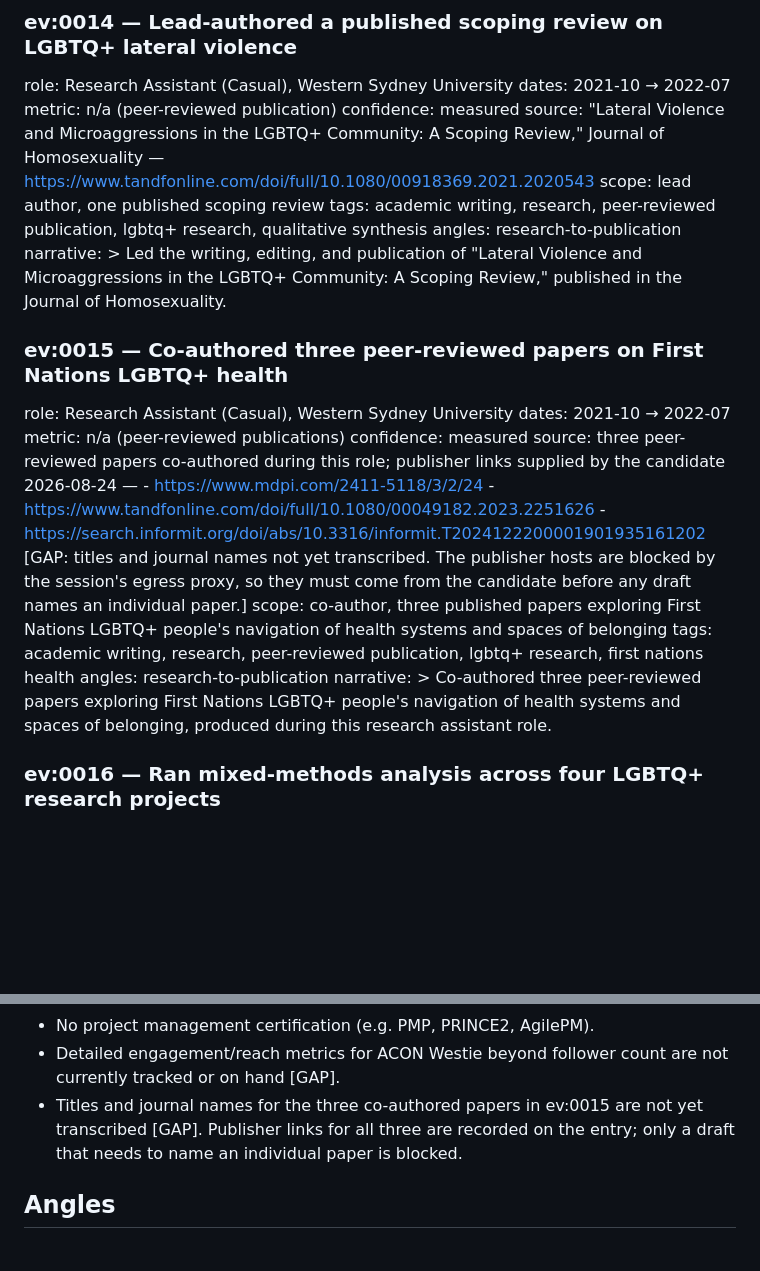
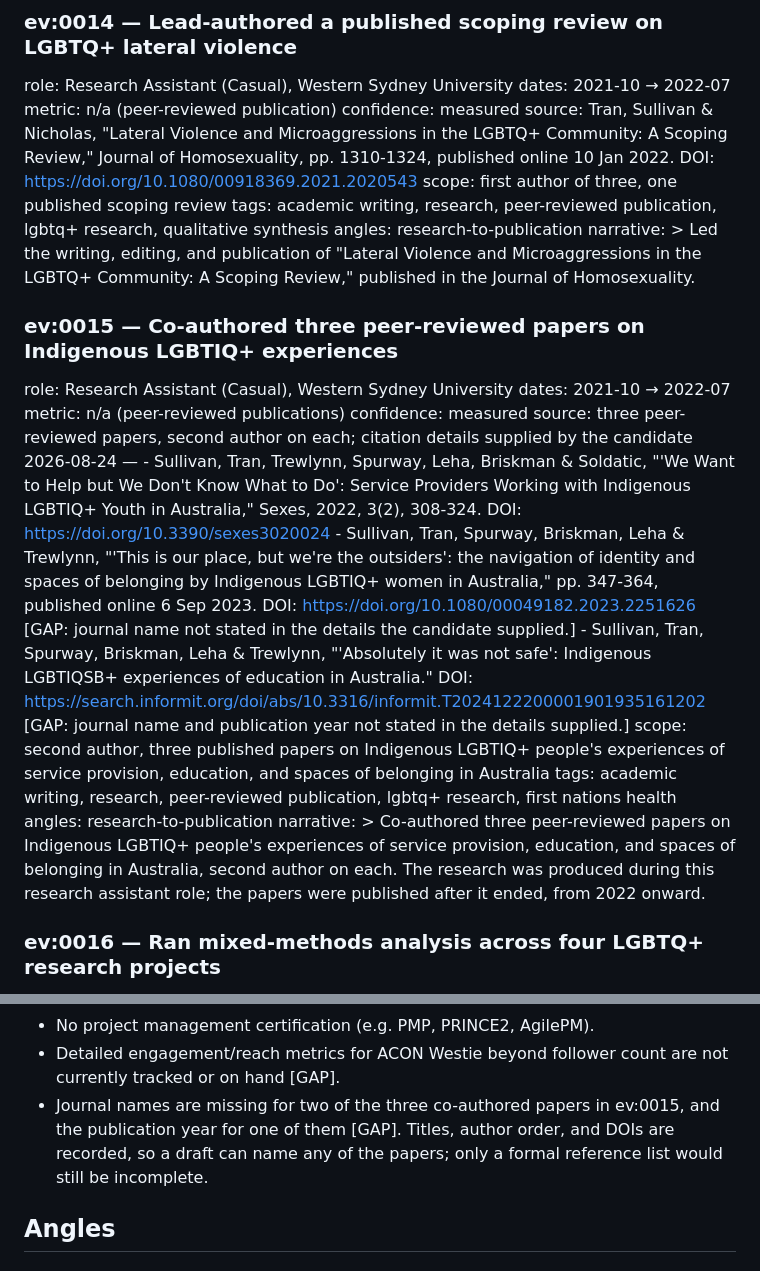
Before and after one commit to lovekitten3000/jobseeker, a Markdown page: profile/evidence-bank.md, 2 parts joined by grey strips. GitHub-like rendering; blank space fills up the shorter version.

Commit message:
Record full citations for ev:0014 and ev:0015
Citation details supplied by the candidate, who confirmed the research was
produced during the WSU research assistant role and published afterward.

ev:0014 — full citation recorded: Tran, Sullivan & Nicholas, Journal of
Homosexuality, pp. 1310-1324, online 10 Jan 2022. The author list confirms
the entry's lead-author claim; scope now states the position explicitly.

ev:0015 — titles, author lists and DOIs recorded for all three papers, with
second-author position stated. Two corrections follow from the citations
themselves, not from any new claim:

- The papers are on service provision, education, and spaces of belonging.
  "Navigation of health systems" described only part of that, so scope and
  narrative now match the published titles.
- The papers say "Indigenous"; the entry said "First Nations". Header,
  scope and narrative now use the sources' own word. Tags are unchanged.

Still open: journal names for two of the three, and the publication year
for one. Neither was in the details supplied, and the publisher hosts are
blocked by this session's egress proxy, so neither was inferred. The
Shortfalls entry states exactly what is and is not on file.

Co-Authored-By: Claude Opus 5 <noreply@anthropic.com>
Claude-Session: https://claude.ai/code/session_01RNMYtksuwGjxFjveMKdeoL

```diff
--- a/profile/evidence-bank.md
+++ b/profile/evidence-bank.md
@@ -198,8 +198,8 @@ role:       Research Assistant (Casual), Western Sydney University
 dates:      2021-10 → 2022-07
 metric:     n/a (peer-reviewed publication)
 confidence: measured
-source:     "Lateral Violence and Microaggressions in the LGBTQ+ Community: A Scoping Review," Journal of Homosexuality — https://www.tandfonline.com/doi/full/10.1080/00918369.2021.2020543
-scope:      lead author, one published scoping review
+source:     Tran, Sullivan & Nicholas, "Lateral Violence and Microaggressions in the LGBTQ+ Community: A Scoping Review," Journal of Homosexuality, pp. 1310-1324, published online 10 Jan 2022. DOI: https://doi.org/10.1080/00918369.2021.2020543
+scope:      first author of three, one published scoping review
 tags:       academic writing, research, peer-reviewed publication, lgbtq+ research, qualitative synthesis
 angles:     research-to-publication
 narrative: >
@@ -207,26 +207,35 @@ narrative: >
   Microaggressions in the LGBTQ+ Community: A Scoping Review," published in
   the Journal of Homosexuality.
 
-### ev:0015 — Co-authored three peer-reviewed papers on First Nations LGBTQ+ health
+### ev:0015 — Co-authored three peer-reviewed papers on Indigenous LGBTIQ+ experiences
 role:       Research Assistant (Casual), Western Sydney University
 dates:      2021-10 → 2022-07
 metric:     n/a (peer-reviewed publications)
 confidence: measured
-source:     three peer-reviewed papers co-authored during this role; publisher links
-            supplied by the candidate 2026-08-24 —
-            - https://www.mdpi.com/2411-5118/3/2/24
-            - https://www.tandfonline.com/doi/full/10.1080/00049182.2023.2251626
-            - https://search.informit.org/doi/abs/10.3316/informit.T2024122200001901935161202
-            [GAP: titles and journal names not yet transcribed. The publisher hosts are
-            blocked by the session's egress proxy, so they must come from the candidate
-            before any draft names an individual paper.]
-scope:      co-author, three published papers exploring First Nations LGBTQ+ people's navigation of health systems and spaces of belonging
+source:     three peer-reviewed papers, second author on each; citation details supplied
+            by the candidate 2026-08-24 —
+            - Sullivan, Tran, Trewlynn, Spurway, Leha, Briskman & Soldatic, "'We Want to
+              Help but We Don't Know What to Do': Service Providers Working with
+              Indigenous LGBTIQ+ Youth in Australia," Sexes, 2022, 3(2), 308-324.
+              DOI: https://doi.org/10.3390/sexes3020024
+            - Sullivan, Tran, Spurway, Briskman, Leha & Trewlynn, "'This is our place, but
+              we're the outsiders': the navigation of identity and spaces of belonging by
+              Indigenous LGBTIQ+ women in Australia," pp. 347-364, published online
+              6 Sep 2023. DOI: https://doi.org/10.1080/00049182.2023.2251626
+              [GAP: journal name not stated in the details the candidate supplied.]
+            - Sullivan, Tran, Spurway, Briskman, Leha & Trewlynn, "'Absolutely it was not
+              safe': Indigenous LGBTIQSB+ experiences of education in Australia."
+              DOI: https://search.informit.org/doi/abs/10.3316/informit.T2024122200001901935161202
+              [GAP: journal name and publication year not stated in the details supplied.]
+scope:      second author, three published papers on Indigenous LGBTIQ+ people's experiences of service provision, education, and spaces of belonging in Australia
 tags:       academic writing, research, peer-reviewed publication, lgbtq+ research, first nations health
 angles:     research-to-publication
 narrative: >
-  Co-authored three peer-reviewed papers exploring First Nations LGBTQ+
-  people's navigation of health systems and spaces of belonging, produced
-  during this research assistant role.
+  Co-authored three peer-reviewed papers on Indigenous LGBTIQ+ people's
+  experiences of service provision, education, and spaces of belonging in
+  Australia, second author on each. The research was produced during this
+  research assistant role; the papers were published after it ended, from
+  2022 onward.
 
 ### ev:0016 — Ran mixed-methods analysis across four LGBTQ+ research projects
 role:       Research Assistant (Casual), Western Sydney University
@@ -294,9 +303,10 @@ narrative: >
 - No project management certification (e.g. PMP, PRINCE2, AgilePM).
 - Detailed engagement/reach metrics for ACON Westie beyond follower count
   are not currently tracked or on hand [GAP].
-- Titles and journal names for the three co-authored papers in ev:0015 are
-  not yet transcribed [GAP]. Publisher links for all three are recorded on
-  the entry; only a draft that needs to name an individual paper is blocked.
+- Journal names are missing for two of the three co-authored papers in
+  ev:0015, and the publication year for one of them [GAP]. Titles, author
+  order, and DOIs are recorded, so a draft can name any of the papers; only
+  a formal reference list would still be incomplete.
 
 ## Angles
 
```
